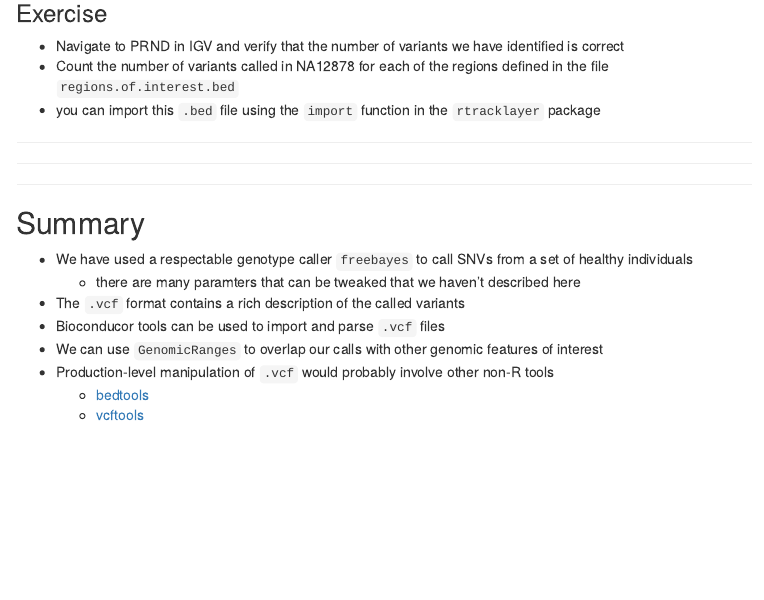
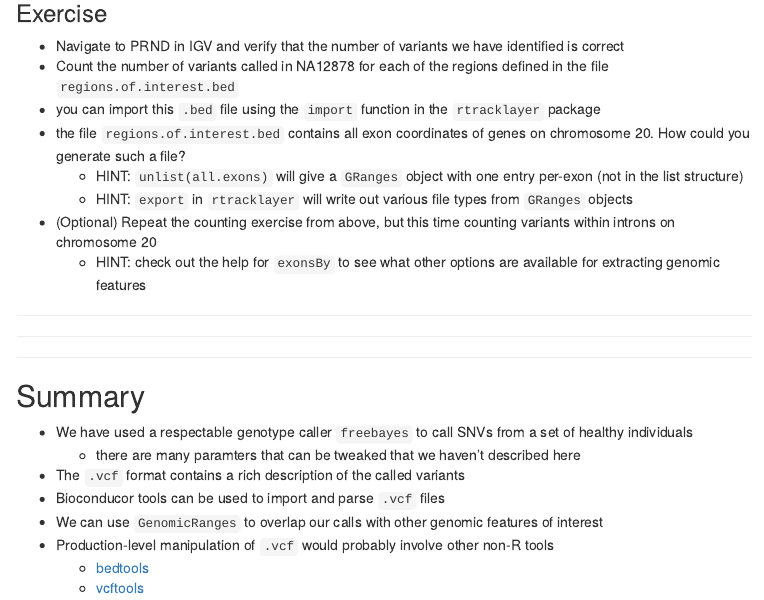
Before and after one commit to bioinformatics-core-shared-training/cruk-summer-school-2017, an R Markdown document (Day2/exploring-vcf.Rmd): the page in a window 1100 px wide, from 7300 px down before the commit and from 5680 px down after it, so that both start at the same text. The pictures show the output file Day2/exploring-vcf.nb.html that the author committed with the source, opened offline; menus at the side of the page are left out.

Commit message:
add new vcf exercise

```diff
--- a/Day2/exploring-vcf.Rmd
+++ b/Day2/exploring-vcf.Rmd
@@ -249,6 +248,11 @@ countOverlaps(my.gene, NA12878.calls.ranges)
 - Navigate to PRND in IGV and verify that the number of variants we have identified is correct
 - Count the number of variants called in NA12878 for each of the regions defined in the file `regions.of.interest.bed`
   + you can import this `.bed` file using the `import` function in the `rtracklayer` package
+-  the file `regions.of.interest.bed` contains all exon coordinates of genes on chromosome 20. How could you generate such a file?
+    + HINT: `unlist(all.exons)` will give a `GRanges` object with one entry per-exon (not in the list structure)
+    + HINT: `export` in `rtracklayer` will write out various file types from `GRanges` objects
+- (Optional) Repeat the counting exercise from above, but this time counting variants within introns on chromosome 20
+    + HINT: check out the help for `exonsBy` to see what other options are available for extracting genomic features
 
 ******
 ******
```
Also changed, not shown: Day2/exploring-vcf.nb.html, Day2/exploring-vcf.Rmd (1 more changed lines).
